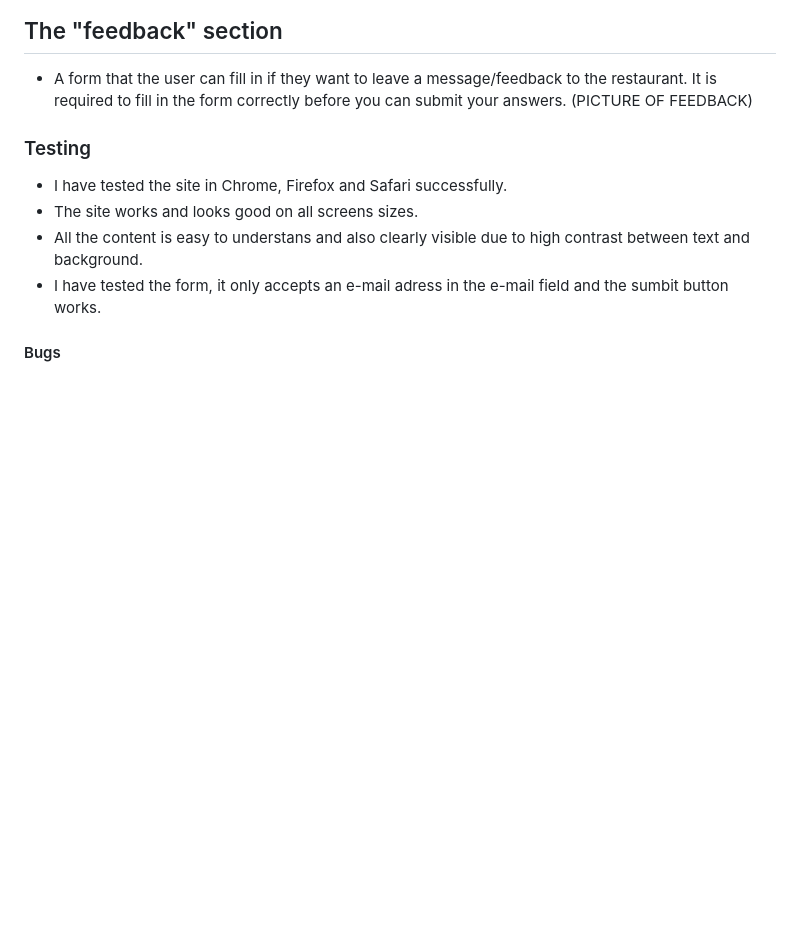
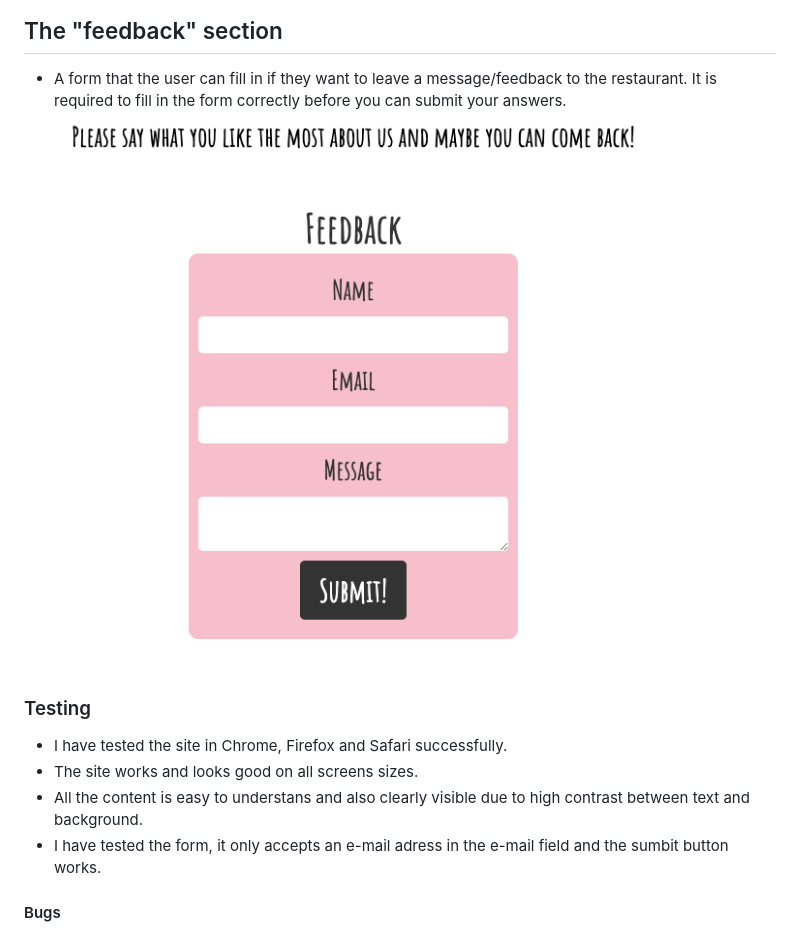
Before and after one commit to tobiaschristophe/Stockholm-pizza, a Markdown page: README.md, the part around the change. GitHub-like rendering; pictures changed too: assets/images/feedback.png (added); blank space fills up the shorter version.

Commit message:
Add picture of feedback form

```diff
--- a/README.md
+++ b/README.md
@@ -25,7 +25,7 @@
 
 ## The "feedback" section
 * A form that the user can fill in if they want to leave a message/feedback to the restaurant. It is required to fill in the form correctly before you can submit your answers.
-(PICTURE OF FEEDBACK)
+![Feedback](assets/images/feedback.png)
 
 ### Testing
 * I have tested the site in Chrome, Firefox and Safari successfully.
```
